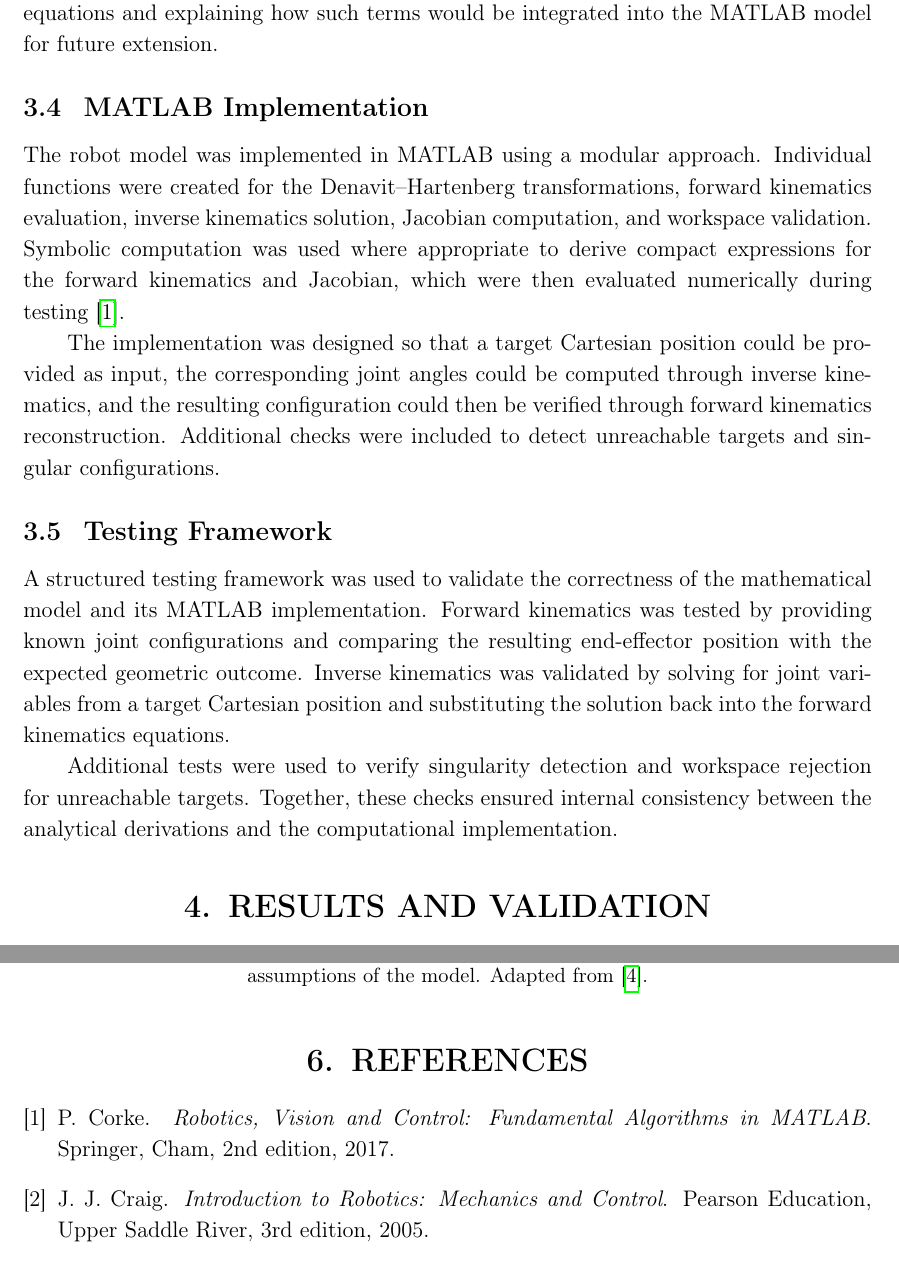
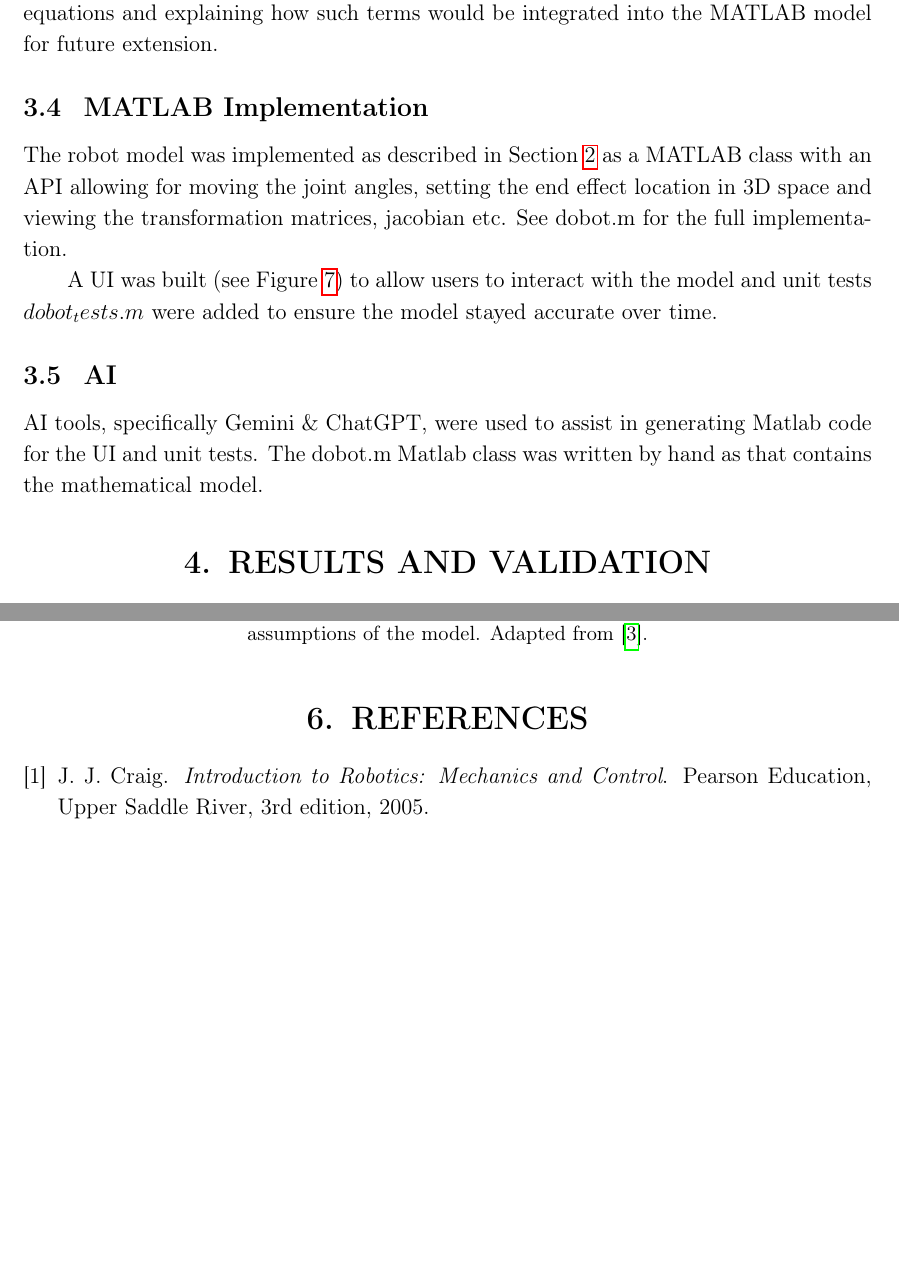
Before and after one commit to oxo42/ABDN-Kinematics-Project, a LaTeX document (report/report.tex): two parts of pages 10 and 13 of 14 before the commit and two parts of pages 10 and 13 of 13 after it, joined at a grey line, cut so that both start at the same text, the shorter picture padded with empty space. Compiled offline with pdfLaTeX.

Commit message:
Reworked matlabl implementation section

```diff
--- a/report/report.tex
+++ b/report/report.tex
@@ -489,14 +490,20 @@ where $\tau$ is the vector of joint torques, $M(q)$ is the inertia matrix, $C(q,
 In the present project, the dynamic equations were incorporated at a conceptual and modelling level to extend the kinematic model developed in MATLAB. However, a complete high-fidelity dynamic implementation was limited by the lack of detailed physical parameters such as link masses, mass centres, and inertia tensors from the manufacturer documentation \cite{siciliano2009}. Therefore, the work focused on establishing the dynamic form of the equations and explaining how such terms would be integrated into the MATLAB model for future extension.
 
 \subsection{MATLAB Implementation}
-The robot model was implemented in MATLAB using a modular approach. Individual functions were created for the Denavit--Hartenberg transformations, forward kinematics evaluation, inverse kinematics solution, Jacobian computation, and workspace validation. Symbolic computation was used where appropriate to derive compact expressions for the forward kinematics and Jacobian, which were then evaluated numerically during testing \cite{corke2017}.
 
-The implementation was designed so that a target Cartesian position could be provided as input, the corresponding joint angles could be computed through inverse kinematics, and the resulting configuration could then be verified through forward kinematics reconstruction. Additional checks were included to detect unreachable targets and singular configurations.
+The robot model was implemented as described in
+Section~\ref{sec:kinematic_modelling} as a MATLAB class with an API allowing for
+moving the joint angles, setting the end effect location in 3D space and viewing
+the transformation matrices, jacobian etc. See dobot.m for the full implementation.
 
-\subsection{Testing Framework}
-A structured testing framework was used to validate the correctness of the mathematical model and its MATLAB implementation. Forward kinematics was tested by providing known joint configurations and comparing the resulting end-effector position with the expected geometric outcome. Inverse kinematics was validated by solving for joint variables from a target Cartesian position and substituting the solution back into the forward kinematics equations.
+A UI was built (see Figure~\ref{fig:ui_robot}) to allow users to interact with
+the model and unit tests \(dobot_tests.m\) were added to ensure the model stayed
+accurate over time.
 
-Additional tests were used to verify singularity detection and workspace rejection for unreachable targets. Together, these checks ensured internal consistency between the analytical derivations and the computational implementation.
+\subsection{AI}
+AI tools, specifically Gemini \& ChatGPT, were used to assist in generating Matlab code for
+the UI and unit tests. The dobot.m Matlab class was written by hand as that
+contains the mathematical model.
 
 \section{Results and Validation}
 The MATLAB model was validated using forward-kinematics, inverse-kinematics and singularity test cases. Forward kinematics was checked by comparing computed end-effector positions with expected geometric outcomes, while inverse kinematics was verified by reconstructing joint configurations from target Cartesian positions. Additional tests were used to confirm singularity detection and rejection of unreachable targets.
```
Also changed, not shown: report/report.pdf, report/report.tex (2 more changed lines).
